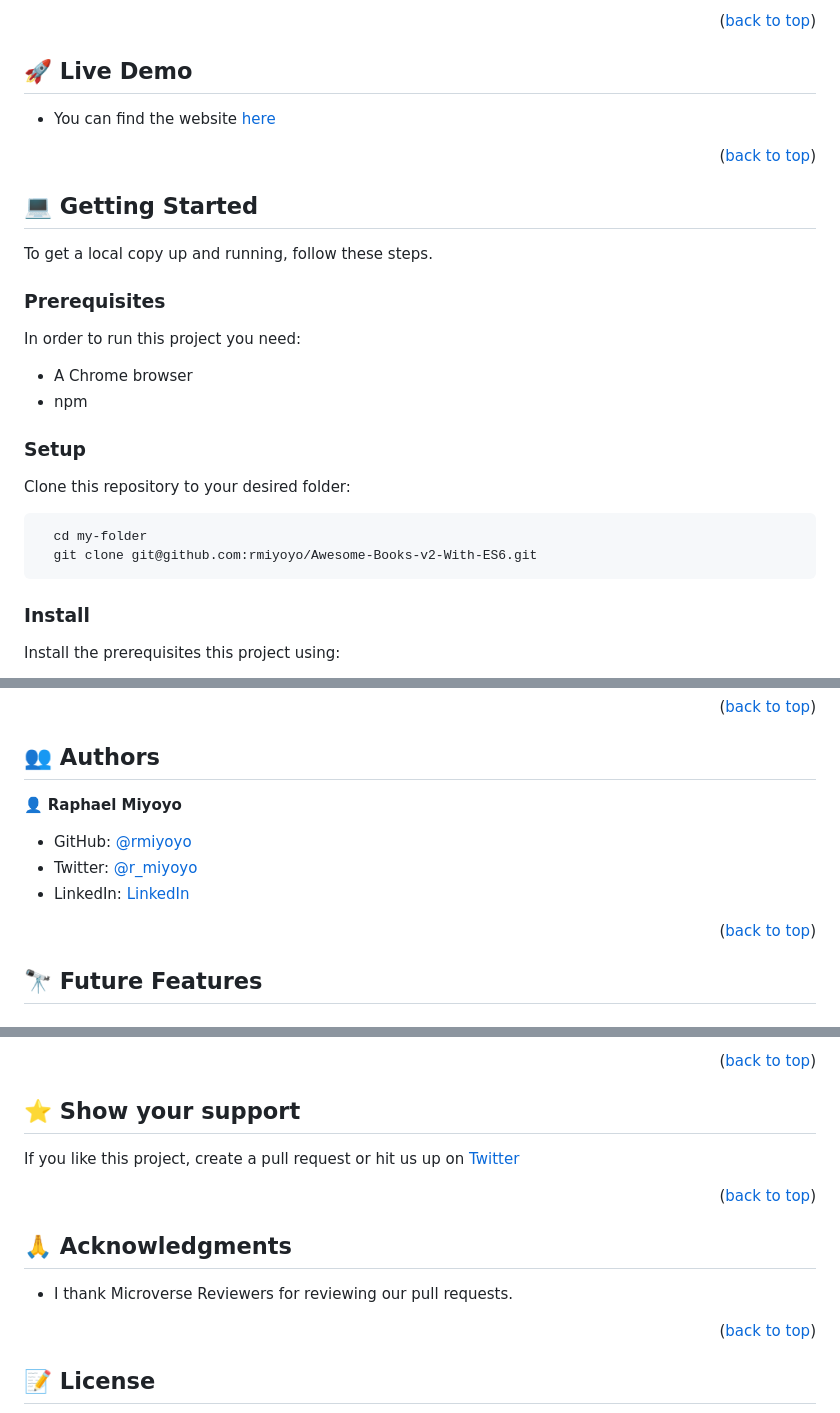
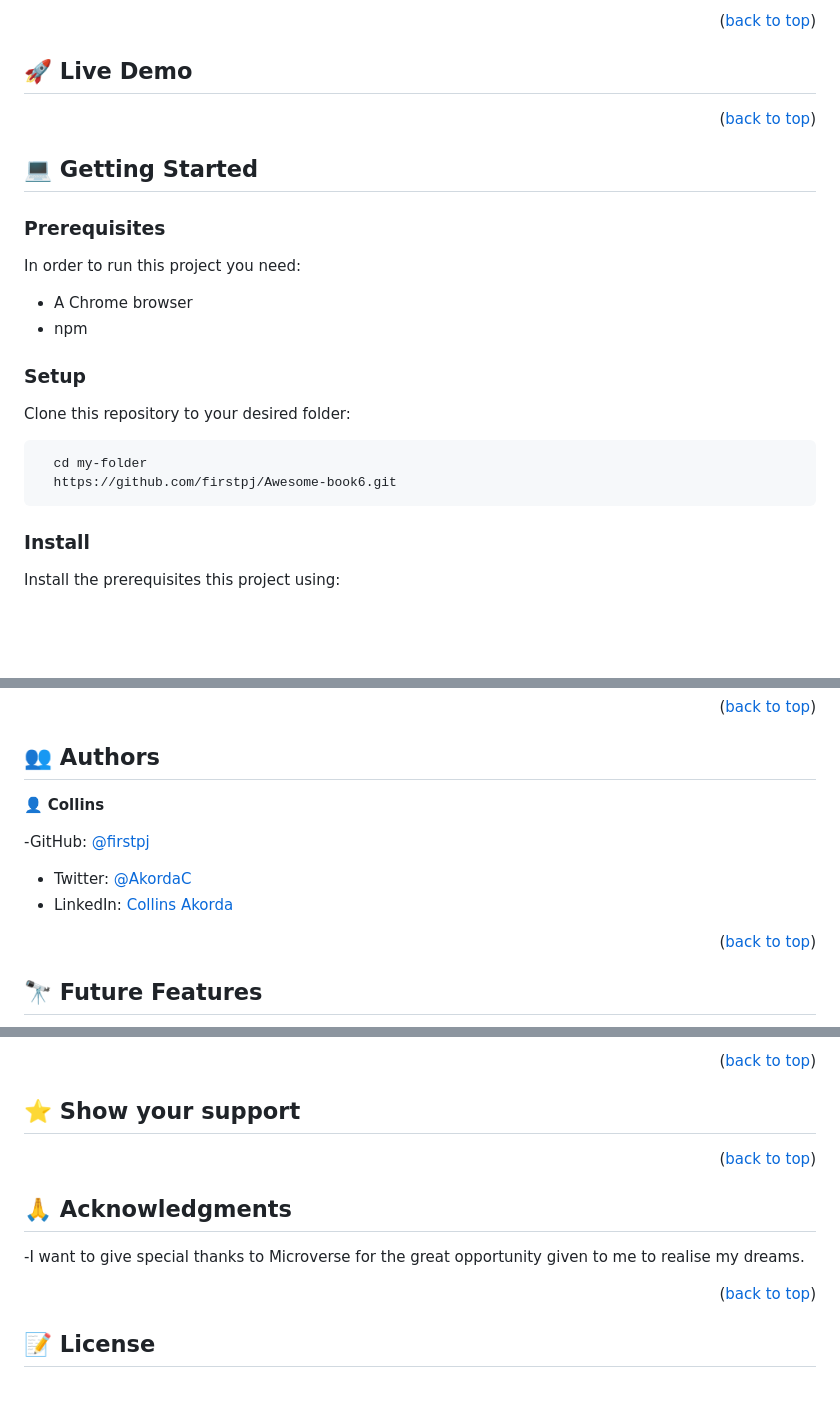
Before and after one commit to firstpj/Awesome-book6, a Markdown page: README.md, 3 parts joined by grey strips. Rendered like a GitHub page; blank space fills up the shorter version.

````diff
--- a/README.md
+++ b/README.md
@@ -65,15 +56,11 @@
 
 ## 🚀 Live Demo <a name="live-demo"></a>
 
-- You can find the website [here](https://rmiyoyo.github.io/Awesome-Books-v2-With-ES6/)
-
 <p align="right">(<a href="#readme-top">back to top</a>)</p>
 
 <!-- GETTING STARTED -->
 
 ## 💻 Getting Started <a name="getting-started"></a>
-
-To get a local copy up and running, follow these steps.
 
 ### Prerequisites
 
@@ -89,7 +76,7 @@ Clone this repository to your desired folder:
 
 ```sh
   cd my-folder
-  git clone git@github.com:rmiyoyo/Awesome-Books-v2-With-ES6.git
+  https://github.com/firstpj/Awesome-book6.git
 ```
 
 ### Install
@@ -150,12 +137,11 @@ Example:
 
 ## 👥 Authors <a name="authors"></a>
 
-👤 **Raphael Miyoyo**
+👤 **Collins**
 
-- GitHub: [@rmiyoyo](https://github.com/rmiyoyo)
-- Twitter: [@r_miyoyo](https://twitter.com/r_miyoyo)
-- LinkedIn: [LinkedIn](https://linkedin.com/in/raphael-miyoyo)
-
+-GitHub: [@firstpj](https://github.com/firstpj)
+- Twitter: [@AkordaC](https://twitter.com/AkordaC)
+- LinkedIn: [Collins Akorda](https://www.linkedin.com/in/collins-akorda-bb46b2232/)
 
 <p align="right">(<a href="#readme-top">back to top</a>)</p>
 
@@ -182,15 +168,13 @@ Feel free to check the [issues page](../../issues/).
 
 ## ⭐️ Show your support <a name="support"></a>
 
-If you like this project, create a pull request or hit us up on [Twitter](https://twitter.com/r_miyoyo)
-
 <p align="right">(<a href="#readme-top">back to top</a>)</p>
 
 <!-- ACKNOWLEDGEMENTS -->
 
 ## 🙏 Acknowledgments <a name="acknowledgements"></a>
 
-- I thank Microverse Reviewers for reviewing our pull requests.
+-I want to give special thanks to Microverse for the great opportunity given to me to realise my dreams.
 
 <p align="right">(<a href="#readme-top">back to top</a>)</p>
 
````
Also changed, not shown: other parts of README.md (+4 -13 lines).
